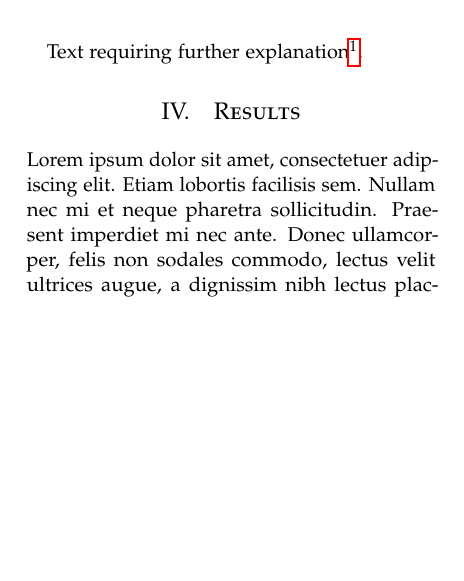
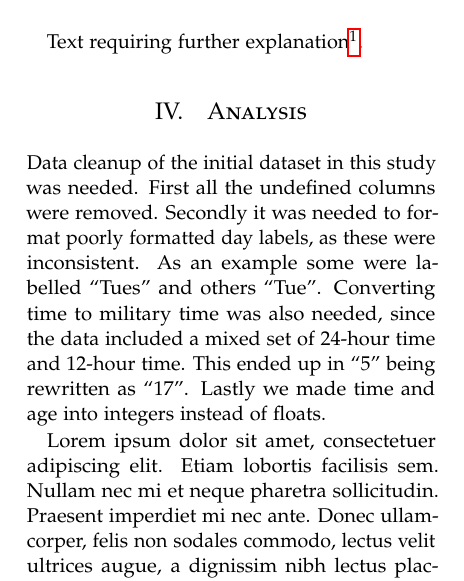
Before and after one commit to AndreasPB/aa-mandatory1, a LaTeX problem sheet (report/example.tex): part of one column of page 2 of 4, cut so that both start at the same text, the shorter picture padded with empty space. Compiled offline with pdfLaTeX.

Commit message:
Add data cleanup part of analysis

```diff
--- a/report/example.tex
+++ b/report/example.tex
@@ -132,7 +132,7 @@ Text requiring further explanation\footnote{Example footnote}.
 
 %------------------------------------------------
 
-\section{Results}
+\section{Analysis}Data cleanup of the initial dataset in this study was needed. First all the undefined columns were removed. Secondly it was needed to format poorly formatted day labels, as these were inconsistent. As an example some were labelled “Tues” and others “Tue”. Converting time to military time was also needed, since the data included a mixed set of 24-hour time and 12-hour time. This ended up in “5” being rewritten as “17”. Lastly we made time and age into integers instead of floats.
 
 \blindtext % Dummy text
 
```
